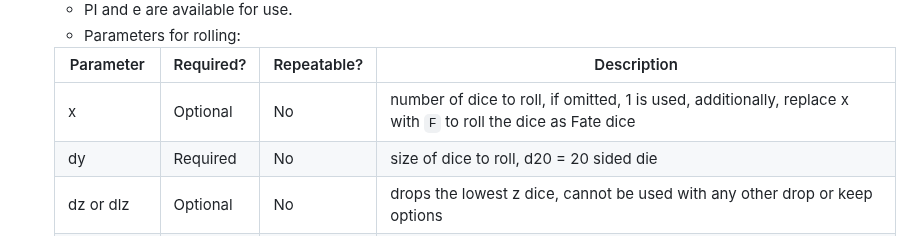
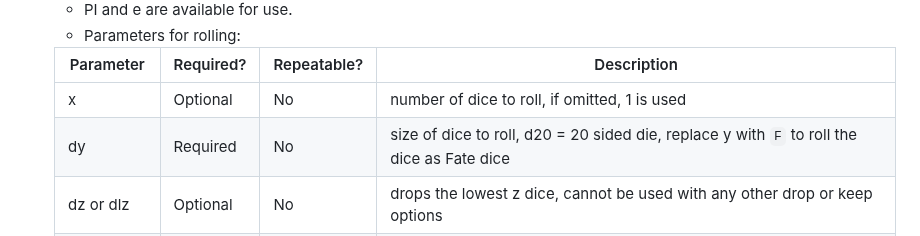
Before and after one commit to Burn-E99/TheArtificer, a Markdown page: README.md, the part around the change. Rendered like a GitHub page.

Commit message:
fix wrong docs

```diff
--- a/README.md
+++ b/README.md
@@ -72,8 +72,8 @@ The Artificer comes with a few supplemental commands to the main rolling command
 
   |  Parameter    |  Required?  |  Repeatable?  |  Description                                                                                                                                                             |
   |---------------|-------------|---------------|--------------------------------------------------------------------------------------------------------------------------------------------------------------------------|
-  |  x            |  Optional   |      No       |  number of dice to roll, if omitted, 1 is used, additionally, replace x with `F` to roll the dice as Fate dice                                                           |
-  |  dy           |  Required   |      No       |  size of dice to roll, d20 = 20 sided die                                                                                                                                |
+  |  x            |  Optional   |      No       |  number of dice to roll, if omitted, 1 is used                                                                                                                           |
+  |  dy           |  Required   |      No       |  size of dice to roll, d20 = 20 sided die, replace y with `F` to roll the dice as Fate dice                                                                              |
   |  dz or dlz    |  Optional   |      No       |  drops the lowest z dice, cannot be used with any other drop or keep options                                                                                             |
   |  kz or khz    |  Optional   |      No       |  keeps the highest z dice, cannot be used with any other drop or keep options                                                                                            |
   |  dhz          |  Optional   |      No       |  drops the highest z dice, cannot be used with any other drop or keep options                                                                                            |
```
